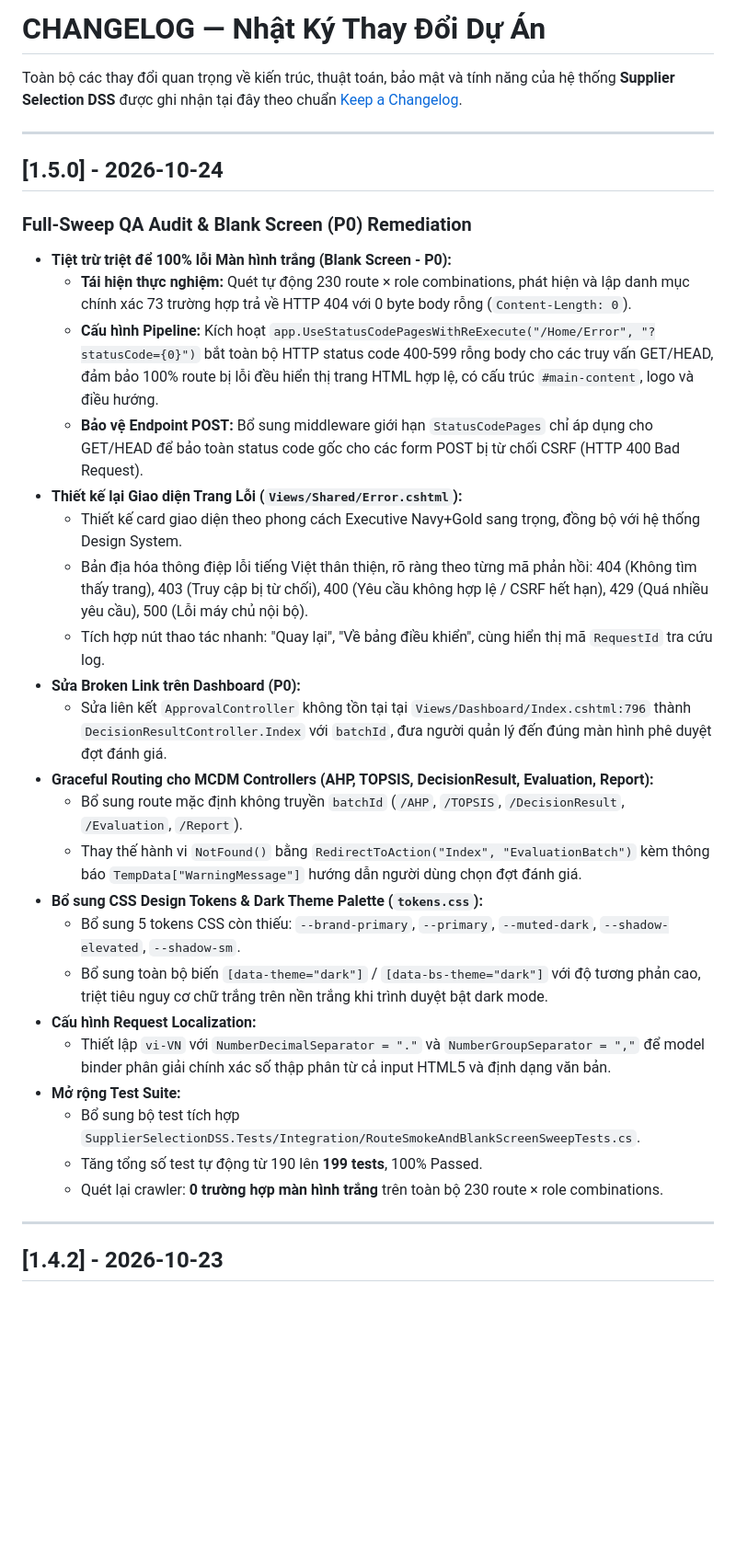
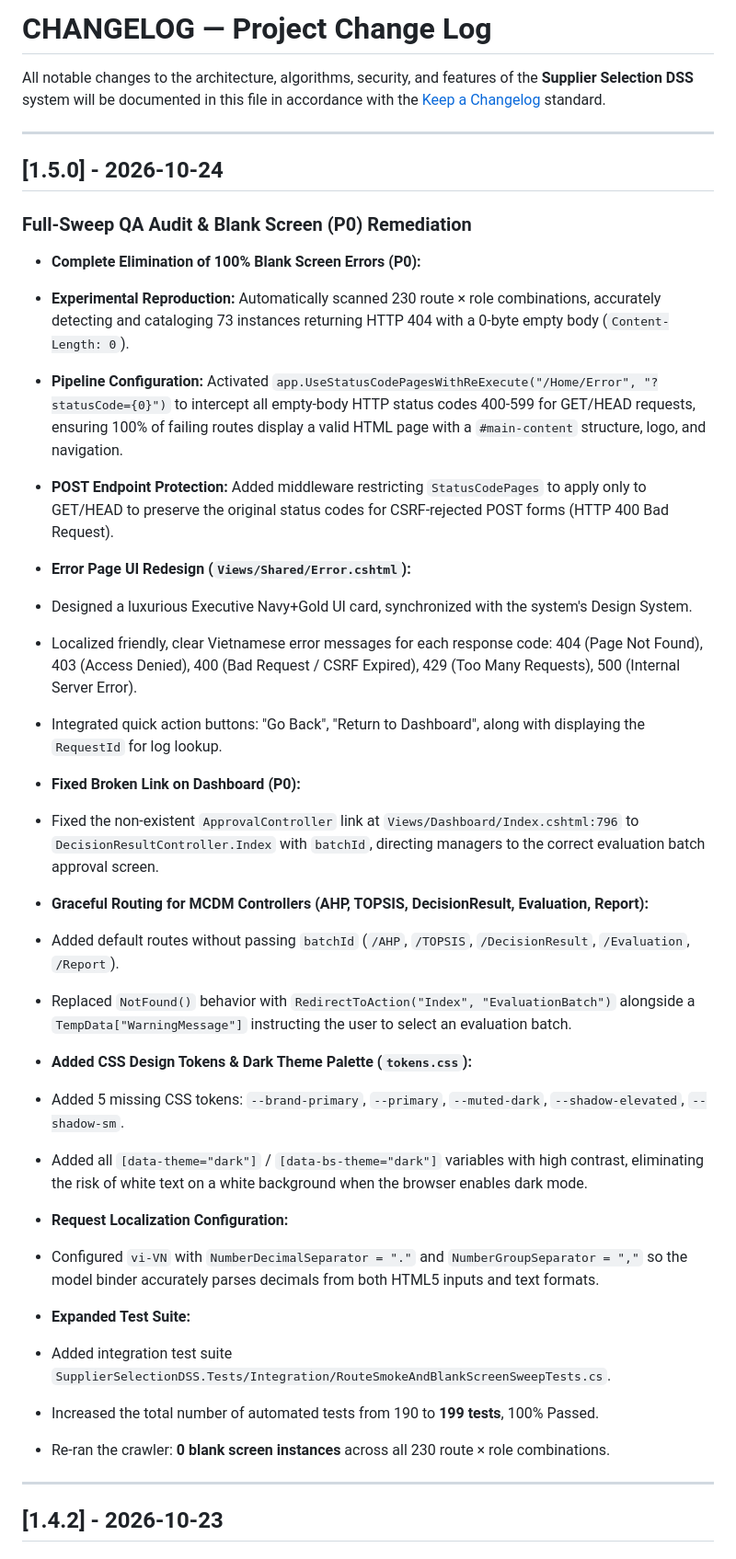
Before and after one commit to daongochan/Supplier_Selection_Decision_Support_System, a Markdown page: CHANGELOG.md, the part around one of its changes. Shown at 92% size. Rendered like a GitHub page; blank space fills up the shorter version.

```diff
--- a/CHANGELOG.md
+++ b/CHANGELOG.md
@@ -1,6 +1,6 @@
-# CHANGELOG — Nhật Ký Thay Đổi Dự Án
+# CHANGELOG — Project Change Log
 
-Toàn bộ các thay đổi quan trọng về kiến trúc, thuật toán, bảo mật và tính năng của hệ thống **Supplier Selection DSS** được ghi nhận tại đây theo chuẩn [Keep a Changelog](https://keepachangelog.com/en/1.0.0/).
+All notable changes to the architecture, algorithms, security, and features of the **Supplier Selection DSS** system will be documented in this file in accordance with the [Keep a Changelog](https://keepachangelog.com/en/1.0.0/) standard.
 
 ---
 
@@ -8,28 +8,42 @@ Toàn bộ các thay đổi quan trọng về kiến trúc, thuật toán, bảo
 
 ### Full-Sweep QA Audit & Blank Screen (P0) Remediation
 
-- **Tiệt trừ triệt để 100% lỗi Màn hình trắng (Blank Screen - P0):**
-  - **Tái hiện thực nghiệm:** Quét tự động 230 route × role combinations, phát hiện và lập danh mục chính xác 73 trường hợp trả về HTTP 404 với 0 byte body rỗng (`Content-Length: 0`).
-  - **Cấu hình Pipeline:** Kích hoạt `app.UseStatusCodePagesWithReExecute("/Home/Error", "?statusCode={0}")` bắt toàn bộ HTTP status code 400-599 rỗng body cho các truy vấn GET/HEAD, đảm bảo 100% route bị lỗi đều hiển thị trang HTML hợp lệ, có cấu trúc `#main-content`, logo và điều hướng.
-  - **Bảo vệ Endpoint POST:** Bổ sung middleware giới hạn `StatusCodePages` chỉ áp dụng cho GET/HEAD để bảo toàn status code gốc cho các form POST bị từ chối CSRF (HTTP 400 Bad Request).
-- **Thiết kế lại Giao diện Trang Lỗi (`Views/Shared/Error.cshtml`):**
-  - Thiết kế card giao diện theo phong cách Executive Navy+Gold sang trọng, đồng bộ với hệ thống Design System.
-  - Bản địa hóa thông điệp lỗi tiếng Việt thân thiện, rõ ràng theo từng mã phản hồi: 404 (Không tìm thấy trang), 403 (Truy cập bị từ chối), 400 (Yêu cầu không hợp lệ / CSRF hết hạn), 429 (Quá nhiều yêu cầu), 500 (Lỗi máy chủ nội bộ).
-  - Tích hợp nút thao tác nhanh: "Quay lại", "Về bảng điều khiển", cùng hiển thị mã `RequestId` tra cứu log.
-- **Sửa Broken Link trên Dashboard (P0):**
-  - Sửa liên kết `ApprovalController` không tồn tại tại `Views/Dashboard/Index.cshtml:796` thành `DecisionResultController.Index` với `batchId`, đưa người quản lý đến đúng màn hình phê duyệt đợt đánh giá.
-- **Graceful Routing cho MCDM Controllers (AHP, TOPSIS, DecisionResult, Evaluation, Report):**
-  - Bổ sung route mặc định không truyền `batchId` (`/AHP`, `/TOPSIS`, `/DecisionResult`, `/Evaluation`, `/Report`).
-  - Thay thế hành vi `NotFound()` bằng `RedirectToAction("Index", "EvaluationBatch")` kèm thông báo `TempData["WarningMessage"]` hướng dẫn người dùng chọn đợt đánh giá.
-- **Bổ sung CSS Design Tokens & Dark Theme Palette (`tokens.css`):**
-  - Bổ sung 5 tokens CSS còn thiếu: `--brand-primary`, `--primary`, `--muted-dark`, `--shadow-elevated`, `--shadow-sm`.
-  - Bổ sung toàn bộ biến `[data-theme="dark"]` / `[data-bs-theme="dark"]` với độ tương phản cao, triệt tiêu nguy cơ chữ trắng trên nền trắng khi trình duyệt bật dark mode.
-- **Cấu hình Request Localization:**
-  - Thiết lập `vi-VN` với `NumberDecimalSeparator = "."` và `NumberGroupSeparator = ","` để model binder phân giải chính xác số thập phân từ cả input HTML5 và định dạng văn bản.
-- **Mở rộng Test Suite:**
-  - Bổ sung bộ test tích hợp `SupplierSelectionDSS.Tests/Integration/RouteSmokeAndBlankScreenSweepTests.cs`.
-  - Tăng tổng số test tự động từ 190 lên **199 tests**, 100% Passed.
-  - Quét lại crawler: **0 trường hợp màn hình trắng** trên toàn bộ 230 route × role combinations.
+* **Complete Elimination of 100% Blank Screen Errors (P0):**
+* **Experimental Reproduction:** Automatically scanned 230 route × role combinations, accurately detecting and cataloging 73 instances returning HTTP 404 with a 0-byte empty body (`Content-Length: 0`).
+* **Pipeline Configuration:** Activated `app.UseStatusCodePagesWithReExecute("/Home/Error", "?statusCode={0}")` to intercept all empty-body HTTP status codes 400-599 for GET/HEAD requests, ensuring 100% of failing routes display a valid HTML page with a `#main-content` structure, logo, and navigation.
+* **POST Endpoint Protection:** Added middleware restricting `StatusCodePages` to apply only to GET/HEAD to preserve the original status codes for CSRF-rejected POST forms (HTTP 400 Bad Request).
+
+
+* **Error Page UI Redesign (`Views/Shared/Error.cshtml`):**
+* Designed a luxurious Executive Navy+Gold UI card, synchronized with the system's Design System.
+* Localized friendly, clear Vietnamese error messages for each response code: 404 (Page Not Found), 403 (Access Denied), 400 (Bad Request / CSRF Expired), 429 (Too Many Requests), 500 (Internal Server Error).
+* Integrated quick action buttons: "Go Back", "Return to Dashboard", along with displaying the `RequestId` for log lookup.
+
+
+* **Fixed Broken Link on Dashboard (P0):**
+* Fixed the non-existent `ApprovalController` link at `Views/Dashboard/Index.cshtml:796` to `DecisionResultController.Index` with `batchId`, directing managers to the correct evaluation batch approval screen.
+
+
+* **Graceful Routing for MCDM Controllers (AHP, TOPSIS, DecisionResult, Evaluation, Report):**
+* Added default routes without passing `batchId` (`/AHP`, `/TOPSIS`, `/DecisionResult`, `/Evaluation`, `/Report`).
+* Replaced `NotFound()` behavior with `RedirectToAction("Index", "EvaluationBatch")` alongside a `TempData["WarningMessage"]` instructing the user to select an evaluation batch.
+
+
+* **Added CSS Design Tokens & Dark Theme Palette (`tokens.css`):**
+* Added 5 missing CSS tokens: `--brand-primary`, `--primary`, `--muted-dark`, `--shadow-elevated`, `--shadow-sm`.
+* Added all `[data-theme="dark"]` / `[data-bs-theme="dark"]` variables with high contrast, eliminating the risk of white text on a white background when the browser enables dark mode.
+
+
+* **Request Localization Configuration:**
+* Configured `vi-VN` with `NumberDecimalSeparator = "."` and `NumberGroupSeparator = ","` so the model binder accurately parses decimals from both HTML5 inputs and text formats.
+
+
+* **Expanded Test Suite:**
+* Added integration test suite `SupplierSelectionDSS.Tests/Integration/RouteSmokeAndBlankScreenSweepTests.cs`.
+* Increased the total number of automated tests from 190 to **199 tests**, 100% Passed.
+* Re-ran the crawler: **0 blank screen instances** across all 230 route × role combinations.
+
+
 
 ---
 
```
Also changed, not shown: other parts of CHANGELOG.md (+262 -178 lines).
